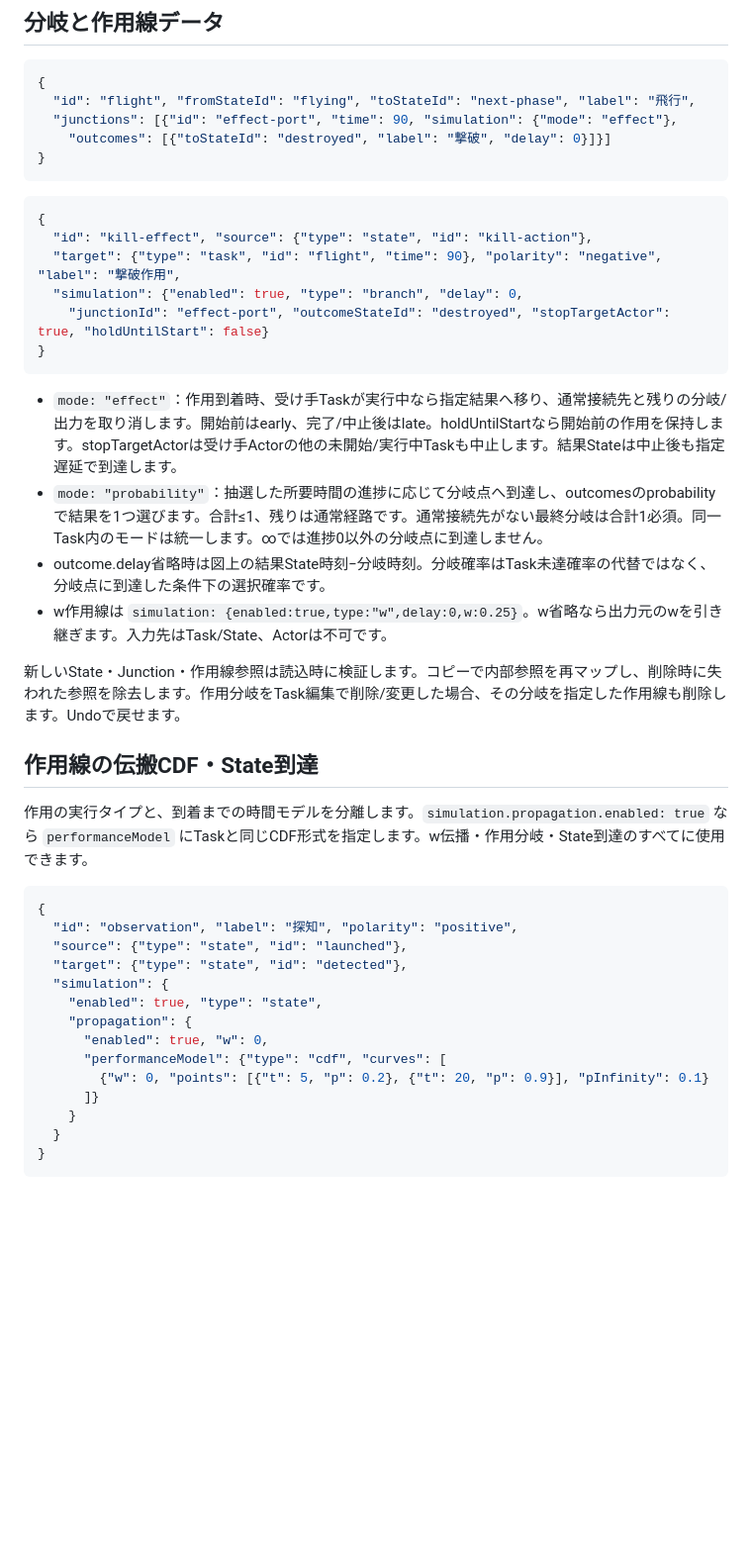
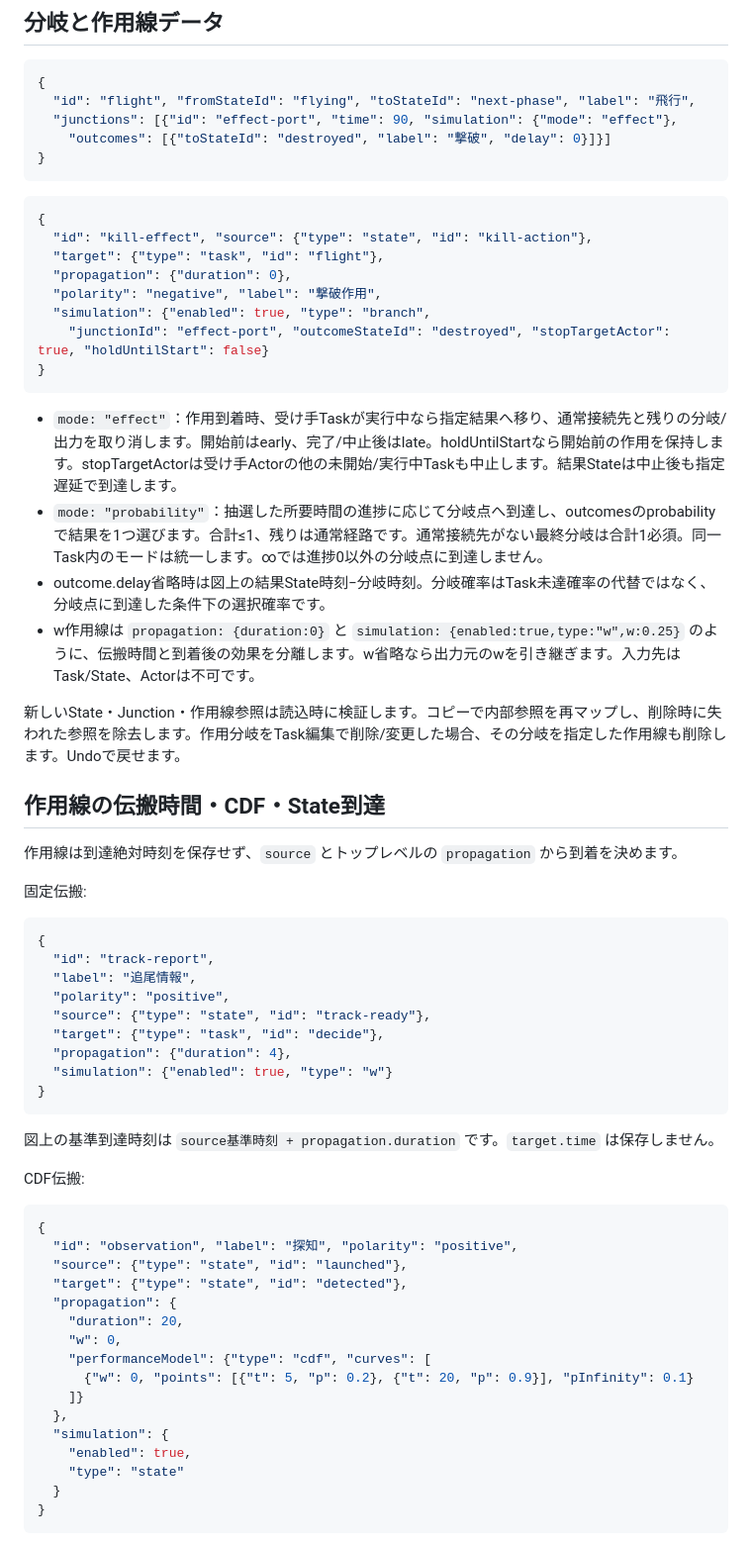
Before and after one commit to Zero-error-no-warning/IMEE, a Markdown page: docs/simulation.md, the part around one of its changes. Shown at 99% size. Drawn GitHub-style; blank space fills up the shorter version.

Commit message:
Update simulation semantics for propagation duration

````diff
--- a/docs/simulation.md
+++ b/docs/simulation.md
@@ -99,8 +99,10 @@ CDFは `F(t|w)=P(T≤t)`。時間単位は文書のtime.unit。tは非負の狭
 ```json
 {
   "id": "kill-effect", "source": {"type": "state", "id": "kill-action"},
-  "target": {"type": "task", "id": "flight", "time": 90}, "polarity": "negative", "label": "撃破作用",
-  "simulation": {"enabled": true, "type": "branch", "delay": 0,
+  "target": {"type": "task", "id": "flight"},
+  "propagation": {"duration": 0},
+  "polarity": "negative", "label": "撃破作用",
+  "simulation": {"enabled": true, "type": "branch",
     "junctionId": "effect-port", "outcomeStateId": "destroyed", "stopTargetActor": true, "holdUntilStart": false}
 }
 ```
@@ -108,27 +110,47 @@ CDFは `F(t|w)=P(T≤t)`。時間単位は文書のtime.unit。tは非負の狭
 - `mode: "effect"`：作用到着時、受け手Taskが実行中なら指定結果へ移り、通常接続先と残りの分岐/出力を取り消します。開始前はearly、完了/中止後はlate。holdUntilStartなら開始前の作用を保持します。stopTargetActorは受け手Actorの他の未開始/実行中Taskも中止します。結果Stateは中止後も指定遅延で到達します。
 - `mode: "probability"`：抽選した所要時間の進捗に応じて分岐点へ到達し、outcomesのprobabilityで結果を1つ選びます。合計≤1、残りは通常経路です。通常接続先がない最終分岐は合計1必須。同一Task内のモードは統一します。∞では進捗0以外の分岐点に到達しません。
 - outcome.delay省略時は図上の結果State時刻−分岐時刻。分岐確率はTask未達確率の代替ではなく、分岐点に到達した条件下の選択確率です。
-- w作用線は `simulation: {enabled:true,type:"w",delay:0,w:0.25}`。w省略なら出力元のwを引き継ぎます。入力先はTask/State、Actorは不可です。
+- w作用線は `propagation: {duration:0}` と `simulation: {enabled:true,type:"w",w:0.25}` のように、伝搬時間と到着後の効果を分離します。w省略なら出力元のwを引き継ぎます。入力先はTask/State、Actorは不可です。
 
 新しいState・Junction・作用線参照は読込時に検証します。コピーで内部参照を再マップし、削除時に失われた参照を除去します。作用分岐をTask編集で削除/変更した場合、その分岐を指定した作用線も削除します。Undoで戻せます。
 
-## 作用線の伝搬CDF・State到達
+## 作用線の伝搬時間・CDF・State到達
 
-作用の実行タイプと、到着までの時間モデルを分離します。`simulation.propagation.enabled: true` なら `performanceModel` にTaskと同じCDF形式を指定します。w伝播・作用分岐・State到達のすべてに使用できます。
+作用線は到達絶対時刻を保存せず、`source` とトップレベルの `propagation` から到着を決めます。
+
+固定伝搬:
+
+```json
+{
+  "id": "track-report",
+  "label": "追尾情報",
+  "polarity": "positive",
+  "source": {"type": "state", "id": "track-ready"},
+  "target": {"type": "task", "id": "decide"},
+  "propagation": {"duration": 4},
+  "simulation": {"enabled": true, "type": "w"}
+}
+```
+
+図上の基準到達時刻は `source基準時刻 + propagation.duration` です。`target.time` は保存しません。
+
+CDF伝搬:
 
 ```json
 {
   "id": "observation", "label": "探知", "polarity": "positive",
   "source": {"type": "state", "id": "launched"},
   "target": {"type": "state", "id": "detected"},
+  "propagation": {
+    "duration": 20,
+    "w": 0,
+    "performanceModel": {"type": "cdf", "curves": [
+      {"w": 0, "points": [{"t": 5, "p": 0.2}, {"t": 20, "p": 0.9}], "pInfinity": 0.1}
+    ]}
+  },
   "simulation": {
-    "enabled": true, "type": "state",
-    "propagation": {
-      "enabled": true, "w": 0,
-      "performanceModel": {"type": "cdf", "curves": [
-        {"w": 0, "points": [{"t": 5, "p": 0.2}, {"t": 20, "p": 0.9}], "pInfinity": 0.1}
-      ]}
-    }
+    "enabled": true,
+    "type": "state"
   }
 }
 ```
````
Also changed, not shown: other parts of docs/simulation.md (+12 -7 lines).
